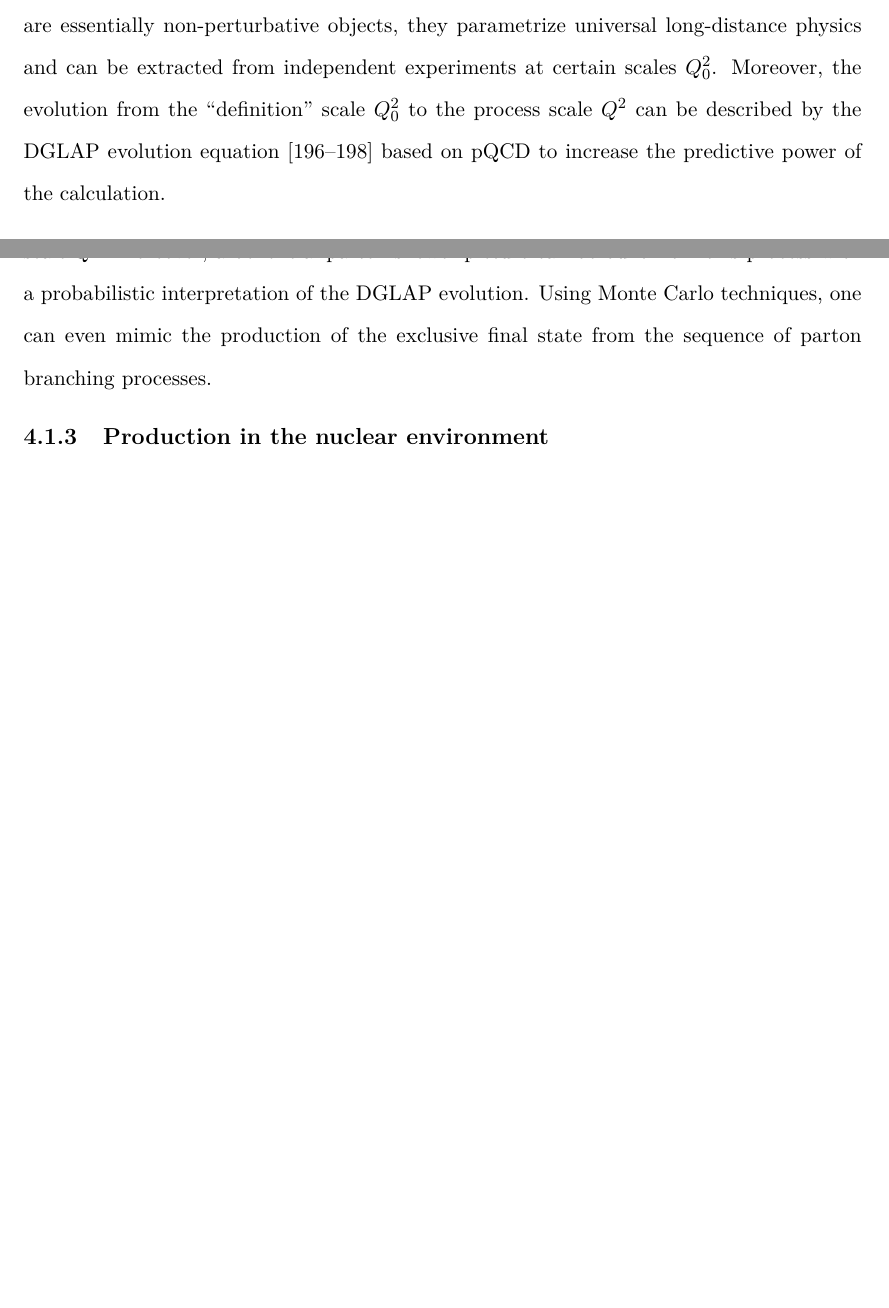
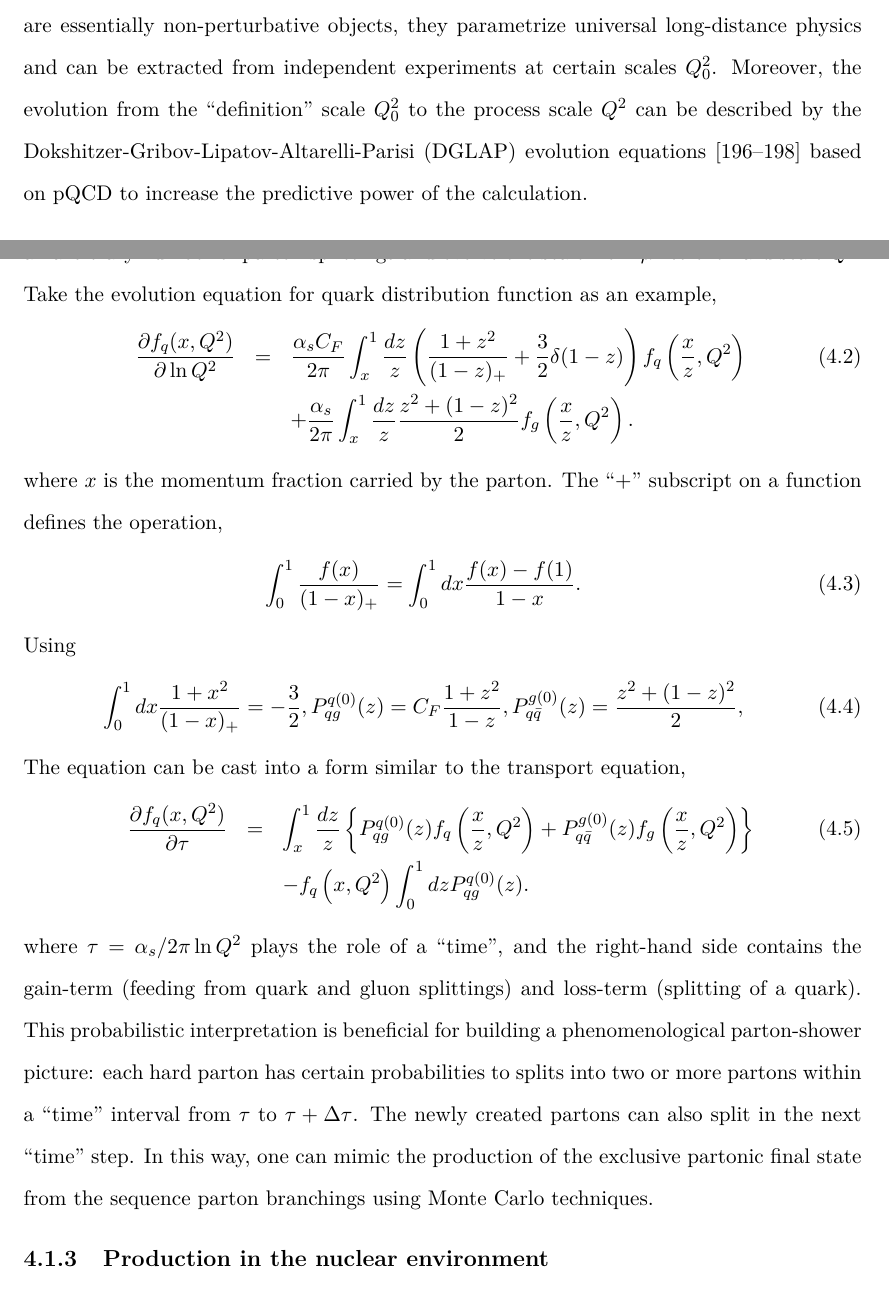
Before and after one commit to keweiyao/Thesis, a LaTeX thesis (template2.tex, which reads chapters/coupling.tex): two parts of pages 123 and 124 of 215, joined at a grey line, cut so that both start at the same text, the shorter picture padded with empty space. Compiled offline with pdfLaTeX.

Commit message:
more on DGLAP equation

```diff
--- a/chapters/coupling.tex
+++ b/chapters/coupling.tex
@@ -39,7 +39,7 @@ Combing these pieces together, the cross-section for the inclusive production of
 \frac{d\sigma_{p+p\rightarrow H+X}}{dy d\mathbf{p}_T^2} = \frac{1}{\pi}\int dx_i dx_j f_i(x_i, Q^2) f_j(x_j, Q^2) \frac{d\sigma_{ij\rightarrow kl}}{d\hat{t}} \frac{1}{z_k}D^H(z_k, Q^2).
 \end{eqnarray}
 Although the parton distribution function $f$ and the parton fragmentation function $D$ are essentially non-perturbative objects, they parametrize universal long-distance physics and can be extracted from independent experiments at certain scales $Q_0^2$.
-Moreover, the evolution from the ``definition'' scale $Q_0^2$ to the process scale $Q^2$ can be described by the DGLAP evolution equation \cite{Gribov:1972ri,Altarelli:1977zs,Dokshitzer:1977sg} based on pQCD to increase the predictive power of the calculation.
+Moreover, the evolution from the ``definition'' scale $Q_0^2$ to the process scale $Q^2$ can be described by the Dokshitzer-Gribov-Lipatov-Altarelli-Parisi (DGLAP) evolution equations \cite{Gribov:1972ri,Altarelli:1977zs,Dokshitzer:1977sg} based on pQCD to increase the predictive power of the calculation.
 
 \begin{figure}
 \singlespacing
@@ -54,7 +54,29 @@ Similarly, the final state high virtuality parton $k$ (or $l$) could also split
 Though each splitting causes an additional power of $\alpha_s$, it is also magnified by a potentially large factor $\ln (Q^2/\mu^2)$ when $Q^2$ is much higher than the scale where the $f$, $D$ are defined.
 The same argument also applies to partons $i', j', k', l'$.
 The DGLAP equations systematically resum contributions including an arbitrary number of parton splittings and evolve the scale from $\mu^2$ to the hard scale $Q^2$.
-Moreover, a beneficial parton-shower picture can be built from this process with a probabilistic interpretation of the DGLAP evolution. Using Monte Carlo techniques, one can even mimic the production of the exclusive final state from the sequence of parton branching processes.
+Take the evolution equation for quark distribution function as an example,
+\begin{eqnarray}
+\frac{\partial f_q(x, Q^2)}{\partial \ln Q^2} &=& \frac{\alpha_s C_F}{2\pi} \int_x^1 \frac{dz}{z} \left(\frac{1+z^2}{(1-z)_+} + \frac{3}{2}\delta(1-z) \right)  f_q\left(\frac{x}{z}, Q^2\right)\\\nonumber
+&&+ \frac{\alpha_s}{2\pi} \int_x^1 \frac{dz}{z} \frac{z^2+(1-z)^2}{2}f_g\left(\frac{x}{z}, Q^2\right).
+\end{eqnarray}
+where $x$ is the momentum fraction carried by the parton. The ``+'' subscript on a function defines the operation,
+\begin{eqnarray}
+\int_0^1 \frac{f(x)}{(1-x)_+} = \int_0^1 dx \frac{f(x)-f(1)}{1-x}.
+\end{eqnarray}
+Using
+\begin{eqnarray}
+\int_0^1 dx \frac{1+x^2}{(1-x)_+} = -\frac{3}{2}, P_{qg}^{q(0)}(z) = C_F\frac{1+z^2}{1-z}, P_{q\bar{q}}^{g(0)}(z) = \frac{z^2+(1-z)^2}{2},
+\end{eqnarray}
+The equation can be cast into a form similar to the transport equation,
+\begin{eqnarray}
+\frac{\partial f_q(x, Q^2)}{\partial \tau} &=&  \int_x^1 \frac{dz}{z}\left\{ P_{qg}^{q(0)}(z) f_q\left(\frac{x}{z}, Q^2\right)
++ P_{q\bar{q}}^{g(0)}(z) f_g\left(\frac{x}{z}, Q^2\right)\right\} \\\nonumber&& - f_q\left(x, Q^2\right) \int_0^1 dz P_{qg}^{q(0)}(z).
+\end{eqnarray}
+where $\tau = \alpha_s/2\pi \ln Q^2$ plays the role of a ``time'', and the right-hand side contains the gain-term (feeding from quark and gluon splittings) and loss-term (splitting of a quark).
+This probabilistic interpretation is beneficial for building a phenomenological parton-shower picture:
+each hard parton has certain probabilities to splits into two or more partons within a ``time'' interval from $\tau$ to $\tau+\Delta \tau$.
+The newly created partons can also split in the next ``time'' step.
+In this way, one can mimic the production of the exclusive partonic final state from the sequence parton branchings using Monte Carlo techniques.
 
 \subsection{Production in the nuclear environment}
 The above framework explains very well the hard production process in proton-proton collisions.
```
Also changed, not shown: chapters/Introduction.tex (+2 -2 lines), chapters/coupling.tex (2 more changed lines).
